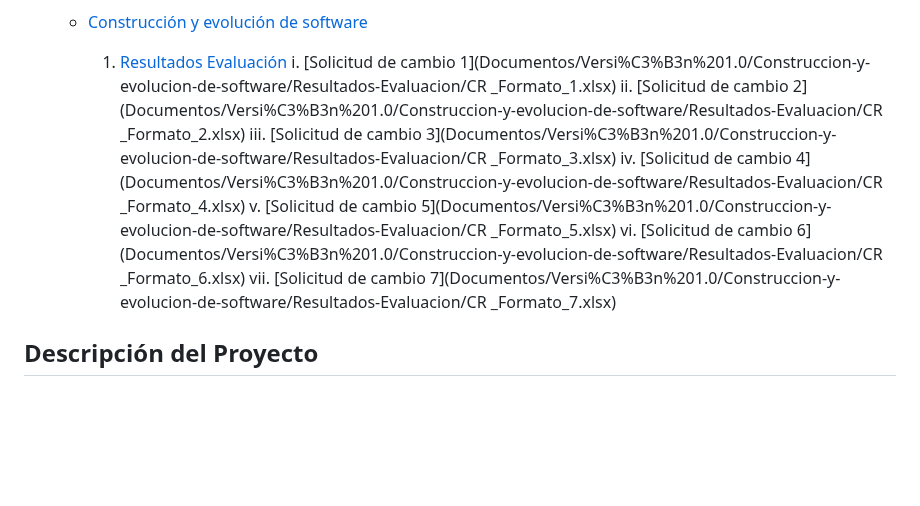
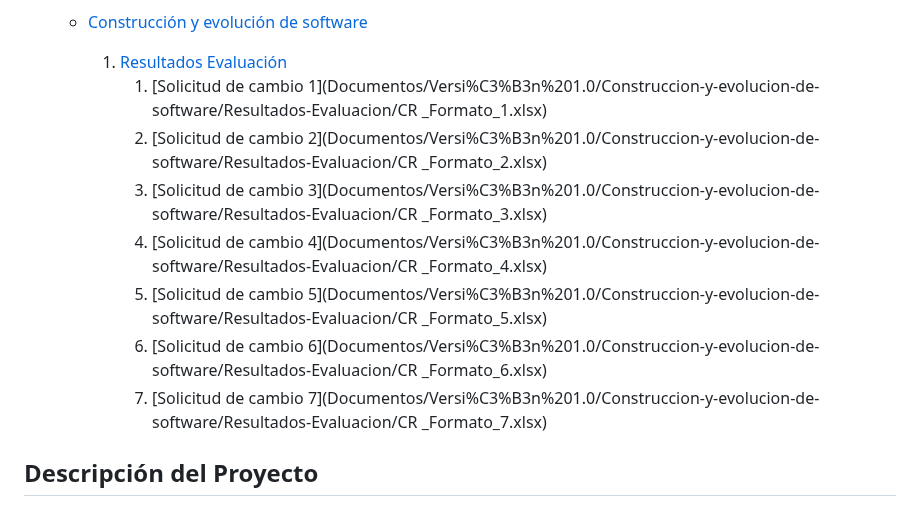
Before and after one commit to xknuclesx/Traductor-Braille, a Markdown page: README.md, the part around the change. GitHub-like rendering; blank space fills up the shorter version.

```diff
--- a/README.md
+++ b/README.md
@@ -40,13 +40,13 @@
 
       - [Construcción y evolución de software](Documentos/Versi%C3%B3n%201.0/Construccion-y-evolucion-de-software)
         1. [Resultados Evaluación](Documentos/Versi%C3%B3n%201.0/Construccion-y-evolucion-de-software/Resultados-Evaluacion)
-           i. [Solicitud de cambio 1](Documentos/Versi%C3%B3n%201.0/Construccion-y-evolucion-de-software/Resultados-Evaluacion/CR _Formato_1.xlsx)
-           ii. [Solicitud de cambio 2](Documentos/Versi%C3%B3n%201.0/Construccion-y-evolucion-de-software/Resultados-Evaluacion/CR _Formato_2.xlsx)
-           iii. [Solicitud de cambio 3](Documentos/Versi%C3%B3n%201.0/Construccion-y-evolucion-de-software/Resultados-Evaluacion/CR _Formato_3.xlsx)
-           iv. [Solicitud de cambio 4](Documentos/Versi%C3%B3n%201.0/Construccion-y-evolucion-de-software/Resultados-Evaluacion/CR _Formato_4.xlsx)
-           v. [Solicitud de cambio 5](Documentos/Versi%C3%B3n%201.0/Construccion-y-evolucion-de-software/Resultados-Evaluacion/CR _Formato_5.xlsx)
-           vi. [Solicitud de cambio 6](Documentos/Versi%C3%B3n%201.0/Construccion-y-evolucion-de-software/Resultados-Evaluacion/CR _Formato_6.xlsx)
-           vii. [Solicitud de cambio 7](Documentos/Versi%C3%B3n%201.0/Construccion-y-evolucion-de-software/Resultados-Evaluacion/CR _Formato_7.xlsx)
+           1. [Solicitud de cambio 1](Documentos/Versi%C3%B3n%201.0/Construccion-y-evolucion-de-software/Resultados-Evaluacion/CR _Formato_1.xlsx)
+           2. [Solicitud de cambio 2](Documentos/Versi%C3%B3n%201.0/Construccion-y-evolucion-de-software/Resultados-Evaluacion/CR _Formato_2.xlsx)
+           3. [Solicitud de cambio 3](Documentos/Versi%C3%B3n%201.0/Construccion-y-evolucion-de-software/Resultados-Evaluacion/CR _Formato_3.xlsx)
+           4. [Solicitud de cambio 4](Documentos/Versi%C3%B3n%201.0/Construccion-y-evolucion-de-software/Resultados-Evaluacion/CR _Formato_4.xlsx)
+           5. [Solicitud de cambio 5](Documentos/Versi%C3%B3n%201.0/Construccion-y-evolucion-de-software/Resultados-Evaluacion/CR _Formato_5.xlsx)
+           6. [Solicitud de cambio 6](Documentos/Versi%C3%B3n%201.0/Construccion-y-evolucion-de-software/Resultados-Evaluacion/CR _Formato_6.xlsx)
+           7. [Solicitud de cambio 7](Documentos/Versi%C3%B3n%201.0/Construccion-y-evolucion-de-software/Resultados-Evaluacion/CR _Formato_7.xlsx)
 
 
 ## Descripción del Proyecto
```
